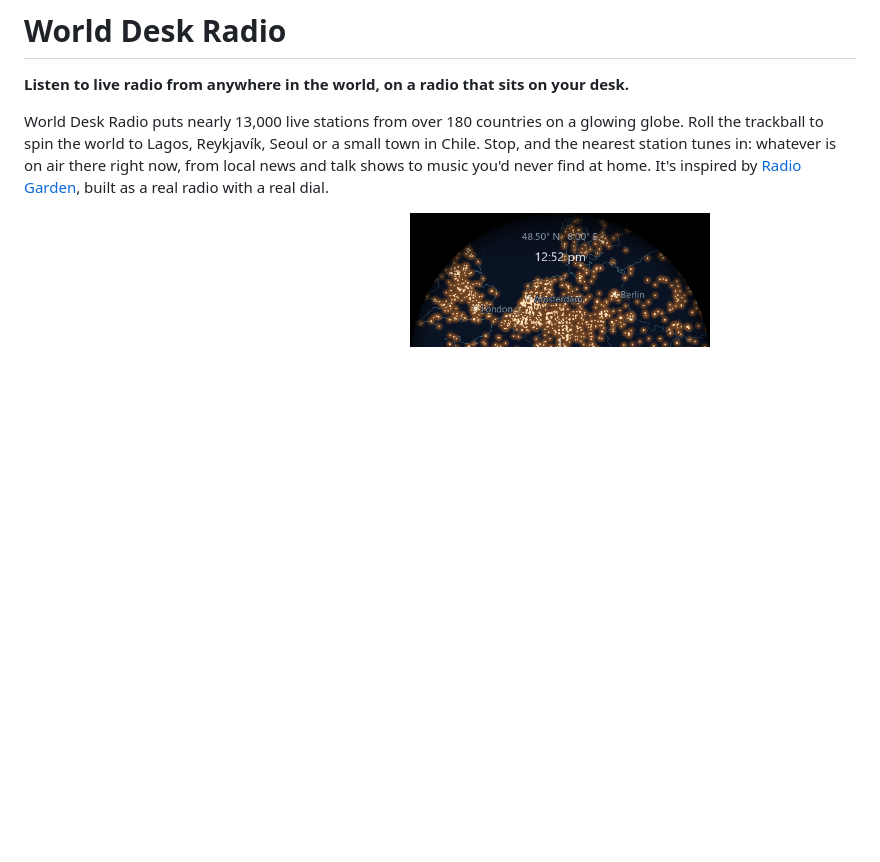
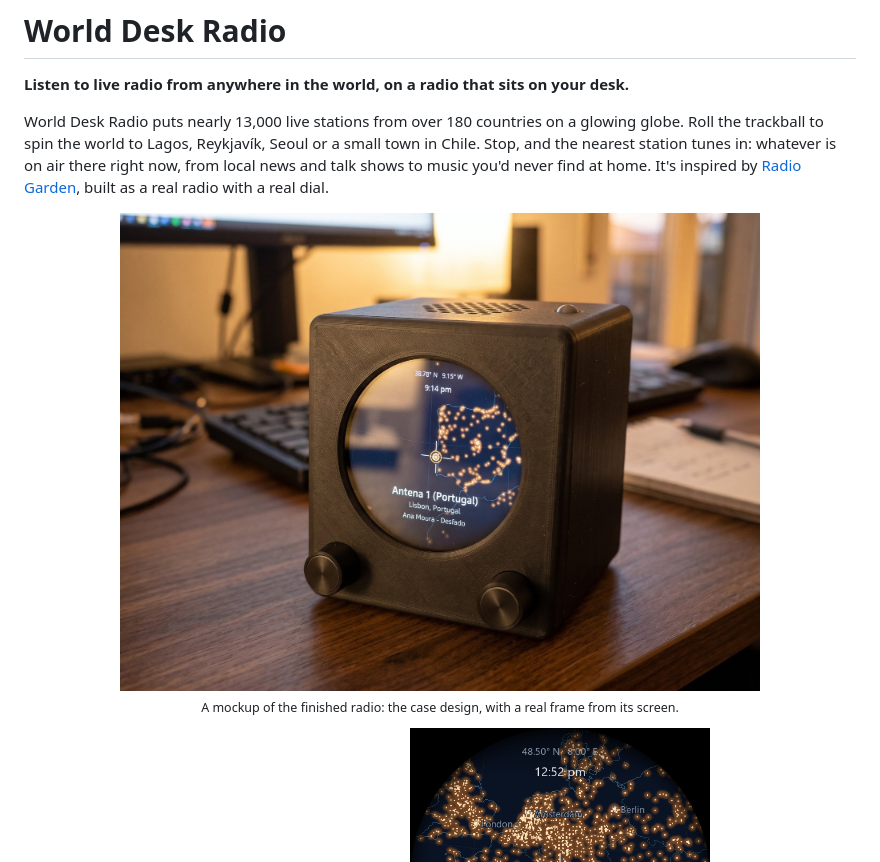
Before and after one commit to ethanparent/world-desk-radio, a Markdown page: README.md, the part around the change. Rendered like a GitHub page; pictures changed too: docs/images/radio-on.jpg (added); blank space fills up the shorter version.

Commit message:
README: lead with a mockup of the radio switched on

```diff
--- a/README.md
+++ b/README.md
@@ -9,6 +9,12 @@ small town in Chile. Stop, and the nearest station tunes in: whatever is on air
 there right now, from local news and talk shows to music you'd never find at
 home. It's inspired by [Radio Garden](https://radio.garden), built as a real
 radio with a real dial.
+
+<p align="center">
+  <img src="docs/images/radio-on.jpg" width="640" alt="World Desk Radio switched on, on a wooden desk: a dark printed box with two knobs and a trackball on top, its round screen glowing with a map of Portugal and tuned to Antena 1 in Lisbon">
+  <br>
+  <sub>A mockup of the finished radio: the case design, with a real frame from its screen.</sub>
+</p>
 
 <p align="center">
   <img src="case/renders/front.png" width="300" alt="The World Desk Radio case: a small dark box with a round screen, two knobs and a trackball on top">
```
